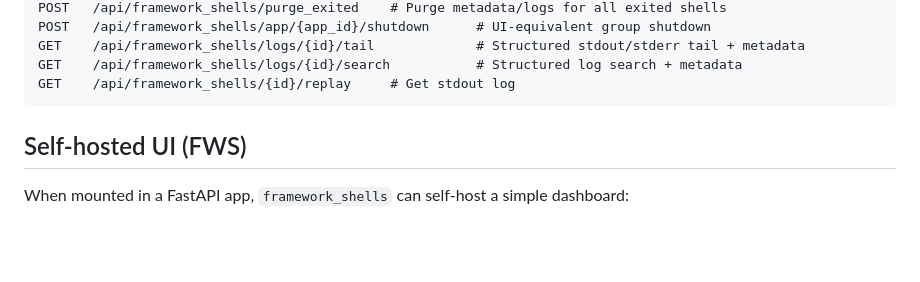
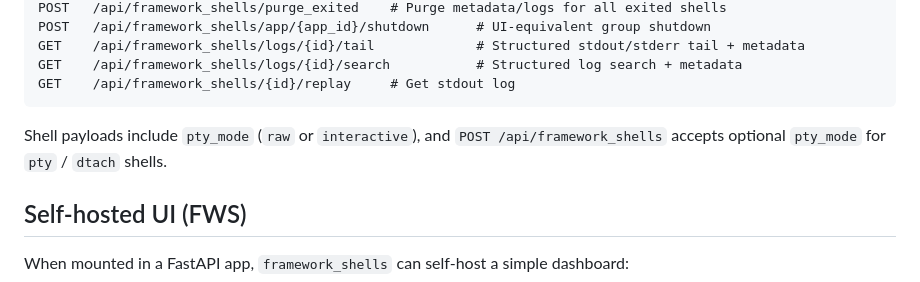
Before and after one commit to mrsurge/framework-shells, a Markdown page: README.md, the part around the change. GitHub-like rendering; blank space fills up the shorter version.

Commit message:
Document pty_mode in API contracts

````diff
--- a/README.md
+++ b/README.md
@@ -219,6 +219,8 @@ GET    /api/framework_shells/logs/{id}/tail             # Structured stdout/stde
 GET    /api/framework_shells/logs/{id}/search           # Structured log search + metadata
 GET    /api/framework_shells/{id}/replay     # Get stdout log
 ```
+
+Shell payloads include `pty_mode` (`raw` or `interactive`), and `POST /api/framework_shells` accepts optional `pty_mode` for `pty` / `dtach` shells.
 
 ## Self-hosted UI (FWS)
 
````
Also changed, not shown: MCP_CONTRACT.md (+4 -0 lines).
